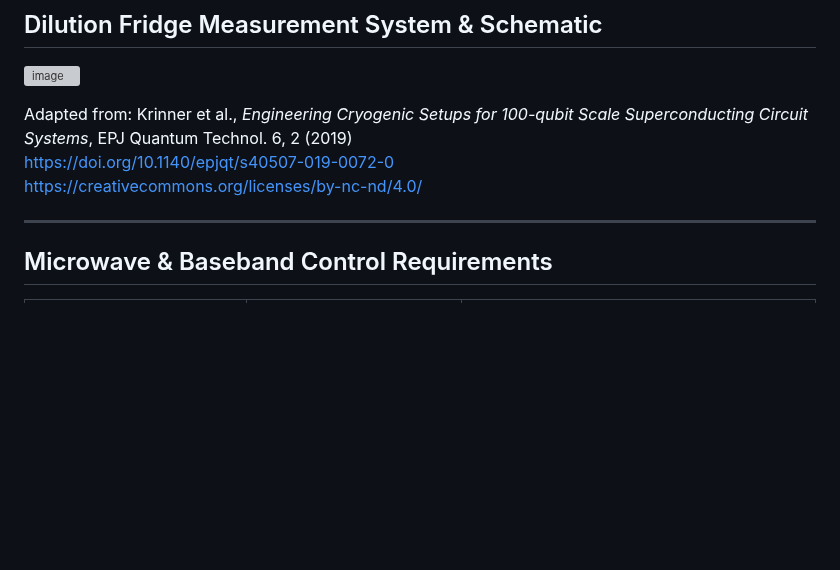
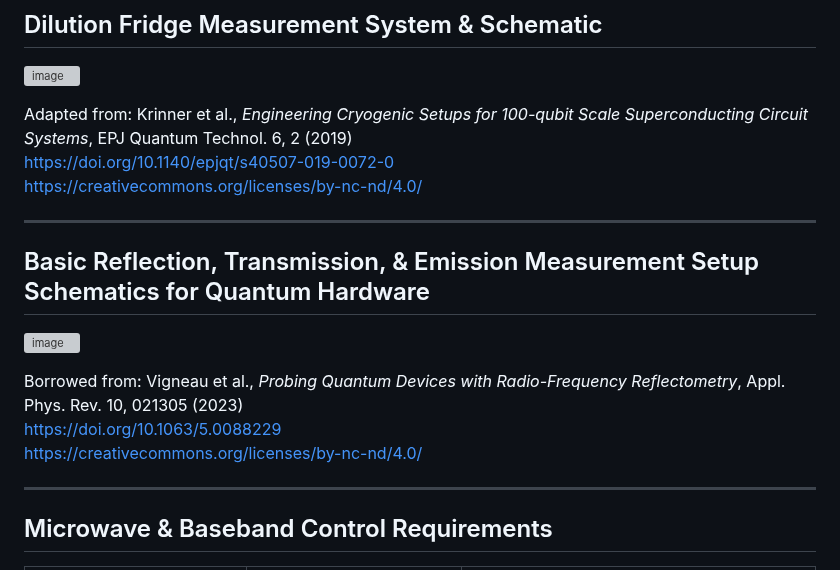
Before and after one commit to OJB-Quantum/QC-Hardware-How-To, a Markdown page: README.md, the part around the change. Drawn GitHub-style; blank space fills up the shorter version; grey boxes are pictures that could not be loaded.

Commit message:
Update README.md
Signed-off-by: Onri Jay Benally <88035770+OJB-Quantum@users.noreply.github.com>

```diff
--- a/README.md
+++ b/README.md
@@ -545,6 +545,17 @@ Adapted from: Krinner et al., *Engineering Cryogenic Setups for 100-qubit Scale
 [https://creativecommons.org/licenses/by-nc-nd/4.0/](https://creativecommons.org/licenses/by-nc-nd/4.0/)
 
 ---
+
+## Basic Reflection, Transmission, & Emission Measurement Setup Schematics for Quantum Hardware
+
+![image](https://github.com/user-attachments/assets/e525afbd-cd91-4301-b9b1-8803e8be0685)
+
+Borrowed from: Vigneau et al., *Probing Quantum Devices with Radio-Frequency Reflectometry*, Appl. Phys. Rev. 10, 021305 (2023)
+<https://doi.org/10.1063/5.0088229>
+[https://creativecommons.org/licenses/by-nc-nd/4.0/](https://creativecommons.org/licenses/by-nc-nd/4.0/)
+
+---
+
 ## Microwave & Baseband Control Requirements
 
 |  | Microwave Control <br> ![image](https://github.com/user-attachments/assets/ca4fda5d-2cd1-4201-ab96-6656b4e8d8e9) | Baseband Control <br> ![image](https://github.com/user-attachments/assets/0a6d833b-43e6-409d-a166-613ef7d5e343) |
```
